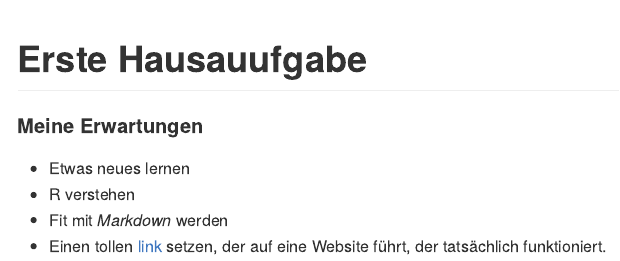
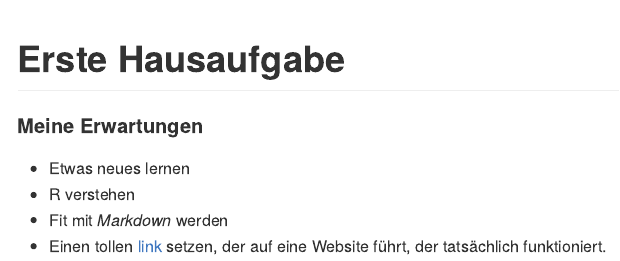
Before and after one commit to rwth-comm/AbgabenMethodenWS1920, an R Markdown document (JulianFreudenhammer/ErwartungenJF.Rmd): the page in a window 1100 px wide, from its top. Rendered offline with R 4.5, knitr and Pandoc, with nearby package versions.

Commit message:
Erste Hausaufgabe - Titel-Korrektur

```diff
--- a/JulianFreudenhammer/ErwartungenJF.Rmd
+++ b/JulianFreudenhammer/ErwartungenJF.Rmd
@@ -1,5 +1,5 @@
 ---
-title: "Erste Hausauufgabe"
+title: "Erste Hausaufgabe"
 output: github_document
 ---
 
```
